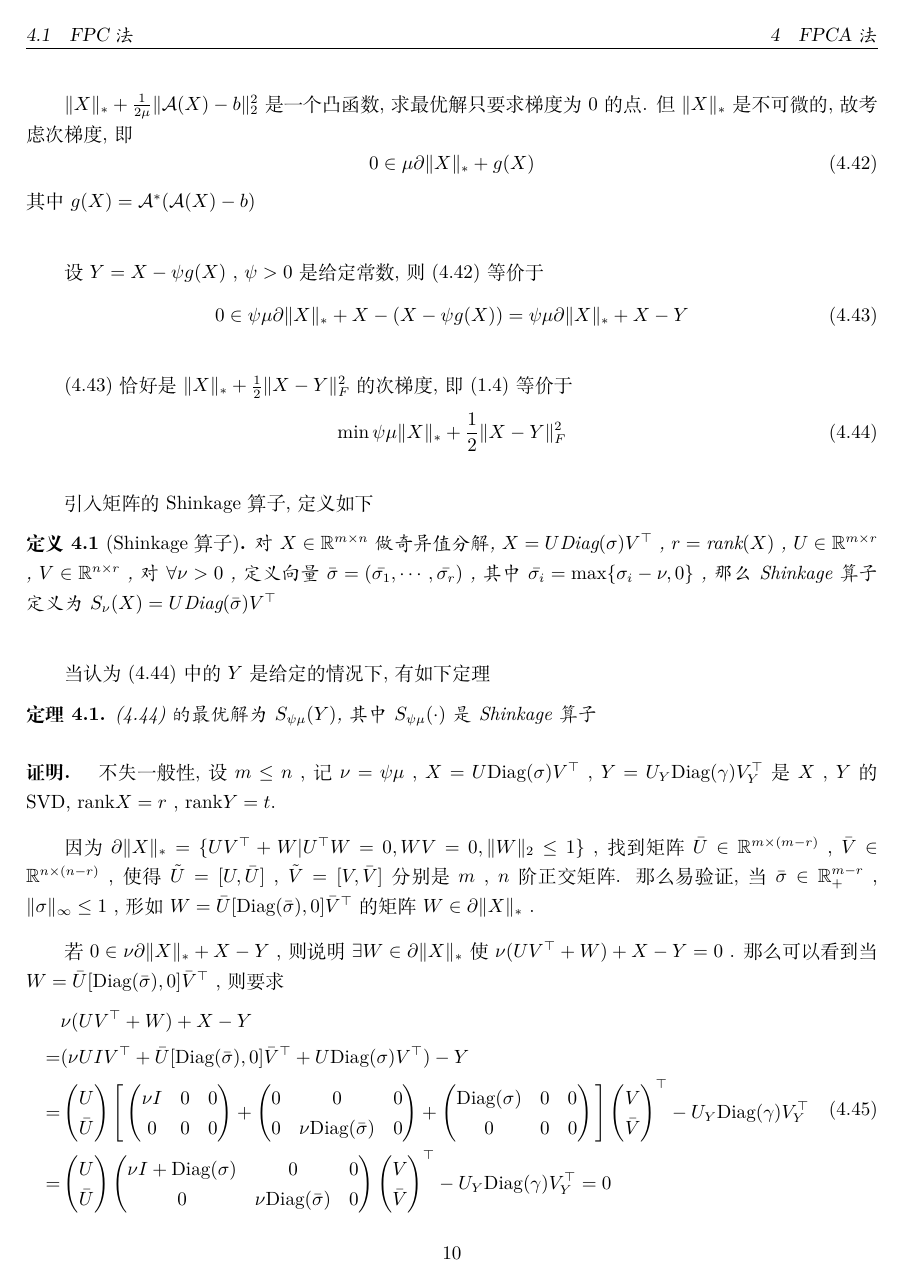
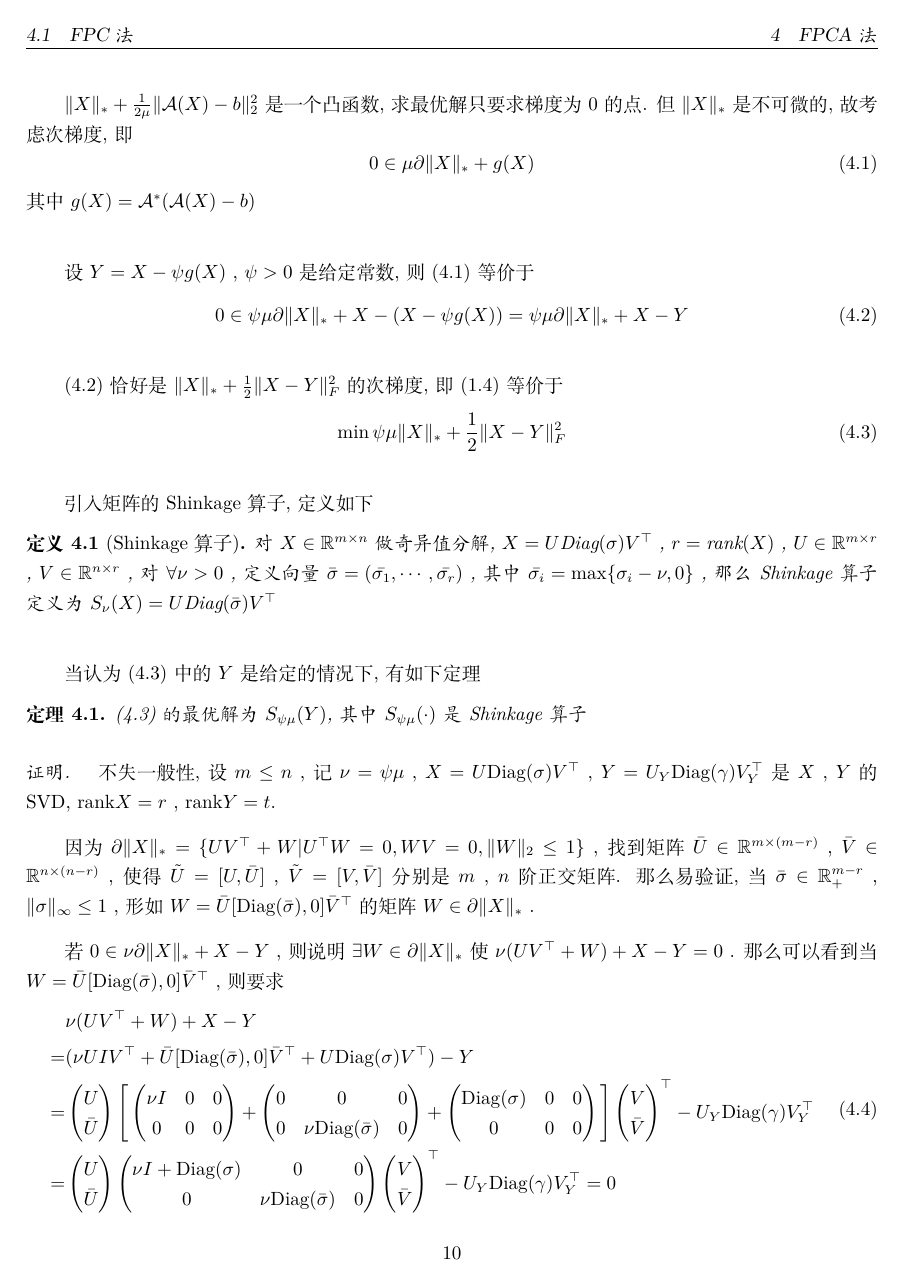
Before and after one commit to CheerL/LowRandMC, a LaTeX document (low.tex): page 10 of 16. Compiled offline with XeLaTeX.

Commit message:
version 4

```diff
--- a/low_rank MC.tex
+++ b/low.tex
@@ -15,22 +13,19 @@
 		\geometry{left = 2.54cm, right = 2.54cm, top = 3.18cm, bottom = 3.18cm}
 	\usepackage{fancyhdr}
 		\pagestyle{fancy}
-		%\lfoot{\today}
 		\cfoot{\thepage}
-		%\rfoot{林陈冉}
 		\setlength{\parskip}{0.5 \baselineskip}
-
 %---------------------------定理环境----------------------------
-	\newtheorem{theo}{\bf 定理}[section]
-	\newtheorem{define}{\bf 定义}[section]
-	\newtheorem{algo}{\bf 算法}
-	\renewcommand{\proofname}{\bf 证明}
+	\newtheorem{theo}{定理}[section]
+	\newtheorem{define}{定义}[section]
+	\newtheorem{algo}{算法}
+	\renewcommand{\proofname}{证明}
 	\renewcommand{\theequation}{\thesection.\arabic{equation}}
-	%\numberwithin{equation}{section}
+	\numberwithin{equation}{section}
 
 \begin{document}
-	\maketitle
-	\section{简介}
+    \maketitle
+    \section{简介}
 		\subsection{什么是低秩矩阵完整化(low-rank matrix completion)}
 			\paragraph{}
 				\quad 简单来说, 低秩矩阵完整化问题, 就是在仅仅知道矩阵的少部分元素的情况下, 恢复出这个矩阵的所有元素. 这个问题在统计, 图像处理, 计算几何, 机器学习, 信号处理, 模型控制等方面有广泛应用, 比如著名的NetFlix大奖赛问题.
```
Also changed, not shown: low.pdf (added), low_rank MC.pdf (deleted), low.tex (8 more changed lines).
